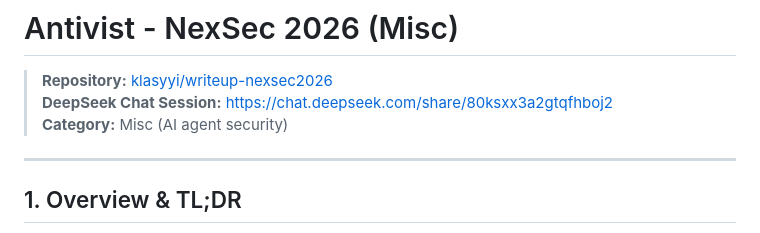
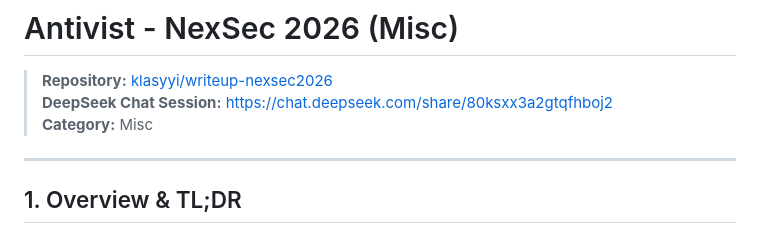
Before and after one commit to klasyyi/writeup-nexsec2026, a Markdown page: misc/Antivist/README.md, the part around the change. GitHub-like rendering.

```diff
--- a/misc/Antivist/README.md
+++ b/misc/Antivist/README.md
@@ -2,7 +2,7 @@
 
 > **Repository:** [klasyyi/writeup-nexsec2026](https://github.com/klasyyi/writeup-nexsec2026)
 > **DeepSeek Chat Session:** [https://chat.deepseek.com/share/80ksxx3a2gtqfhboj2](https://chat.deepseek.com/share/80ksxx3a2gtqfhboj2)
-> **Category:** Misc (AI agent security)
+> **Category:** Misc
 
 ---
 
```
